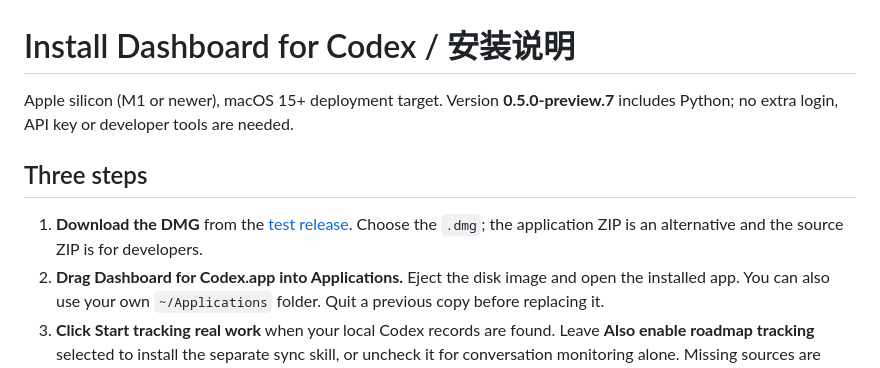
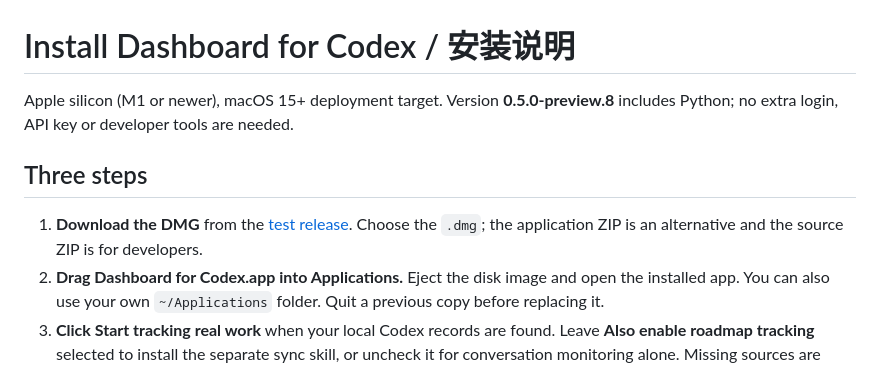
Before and after one commit to TeabagCollector/roadmap-dashboard, a Markdown page: docs/INSTALL-MACOS.md, the part around one of its changes. Rendered like a GitHub page.

```diff
--- a/docs/INSTALL-MACOS.md
+++ b/docs/INSTALL-MACOS.md
@@ -1,6 +1,6 @@
 # Install Dashboard for Codex / 安装说明
 
-Apple silicon (M1 or newer), macOS 15+ deployment target. Version **0.5.0-preview.7** includes Python; no extra login, API key or developer tools are needed.
+Apple silicon (M1 or newer), macOS 15+ deployment target. Version **0.5.0-preview.8** includes Python; no extra login, API key or developer tools are needed.
 
 ## Three steps
 
```
Also changed, not shown: other parts of docs/INSTALL-MACOS.md (+2 -2 lines), README.md (+5 -3 lines), README.zh-CN.md (+5 -3 lines), assets/icon.png (added), 7 other files.
